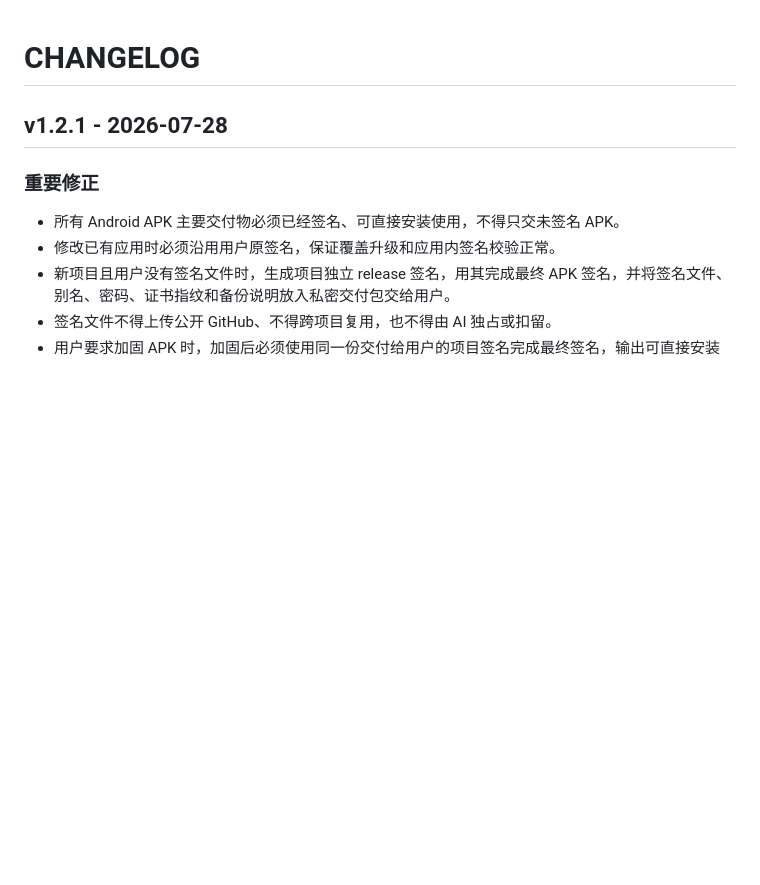
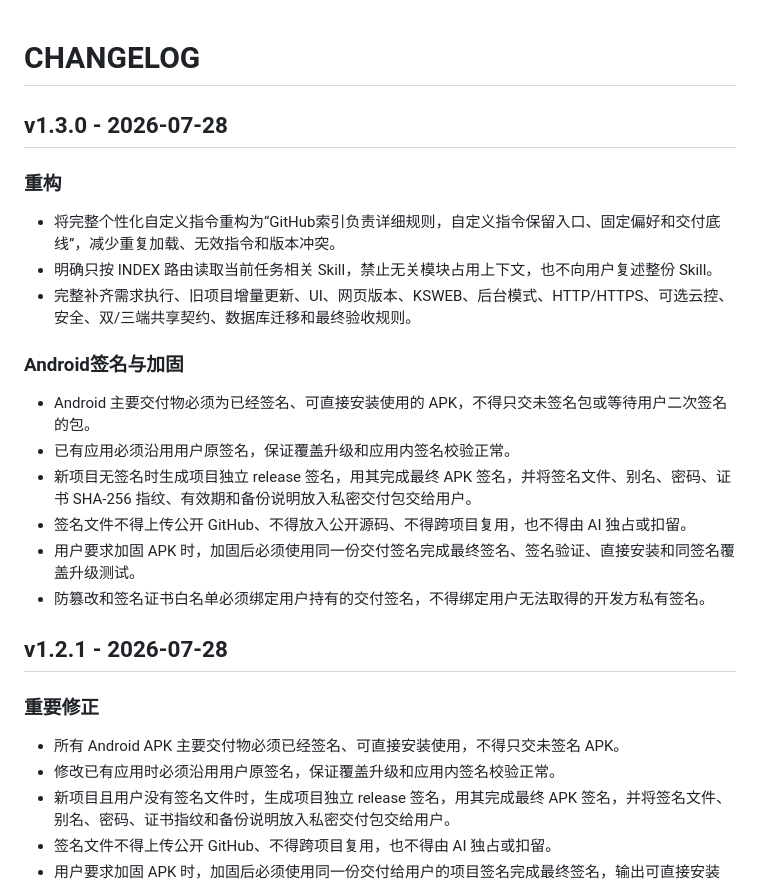
Before and after one commit to kk12396/k, a Markdown page: development-skills/CHANGELOG.md, the part around the change. Drawn GitHub-style; blank space fills up the shorter version.

Commit message:
Add v1.3.0 custom instruction and signed APK delivery update

```diff
--- a/development-skills/CHANGELOG.md
+++ b/development-skills/CHANGELOG.md
@@ -1,4 +1,21 @@
 # CHANGELOG
+
+## v1.3.0 - 2026-07-28
+
+### 重构
+
+- 将完整个性化自定义指令重构为“GitHub索引负责详细规则，自定义指令保留入口、固定偏好和交付底线”，减少重复加载、无效指令和版本冲突。
+- 明确只按 INDEX 路由读取当前任务相关 Skill，禁止无关模块占用上下文，也不向用户复述整份 Skill。
+- 完整补齐需求执行、旧项目增量更新、UI、网页版本、KSWEB、后台模式、HTTP/HTTPS、可选云控、安全、双/三端共享契约、数据库迁移和最终验收规则。
+
+### Android签名与加固
+
+- Android 主要交付物必须为已经签名、可直接安装使用的 APK，不得只交未签名包或等待用户二次签名的包。
+- 已有应用必须沿用用户原签名，保证覆盖升级和应用内签名校验正常。
+- 新项目无签名时生成项目独立 release 签名，用其完成最终 APK 签名，并将签名文件、别名、密码、证书 SHA-256 指纹、有效期和备份说明放入私密交付包交给用户。
+- 签名文件不得上传公开 GitHub、不得放入公开源码、不得跨项目复用，也不得由 AI 独占或扣留。
+- 用户要求加固 APK 时，加固后必须使用同一份交付签名完成最终签名、签名验证、直接安装和同签名覆盖升级测试。
+- 防篡改和签名证书白名单必须绑定用户持有的交付签名，不得绑定用户无法取得的开发方私有签名。
 
 ## v1.2.1 - 2026-07-28
 
```
